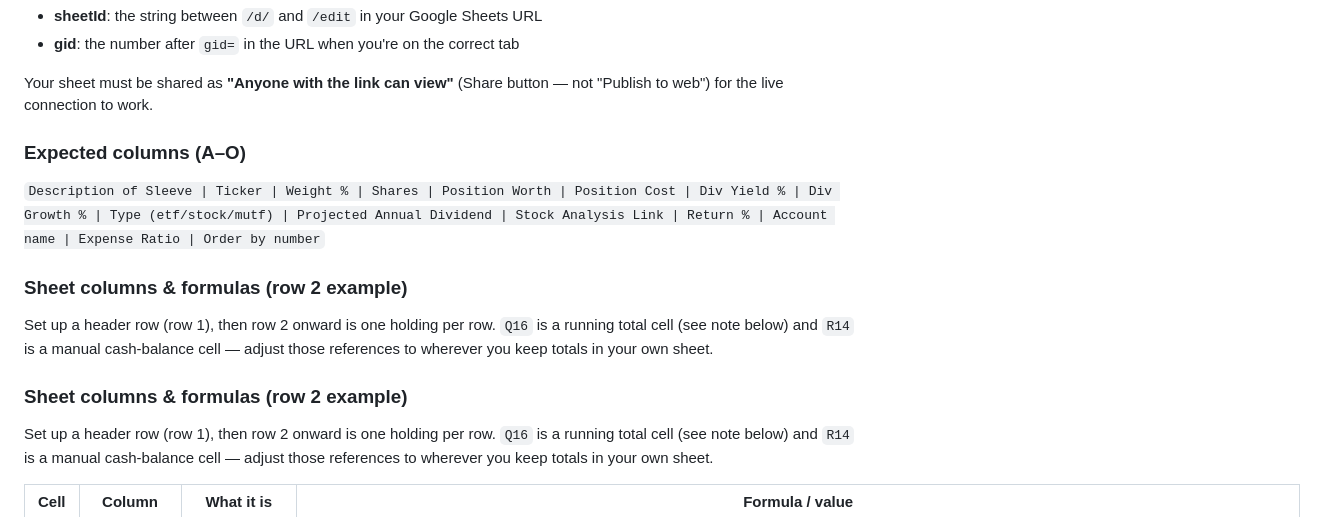
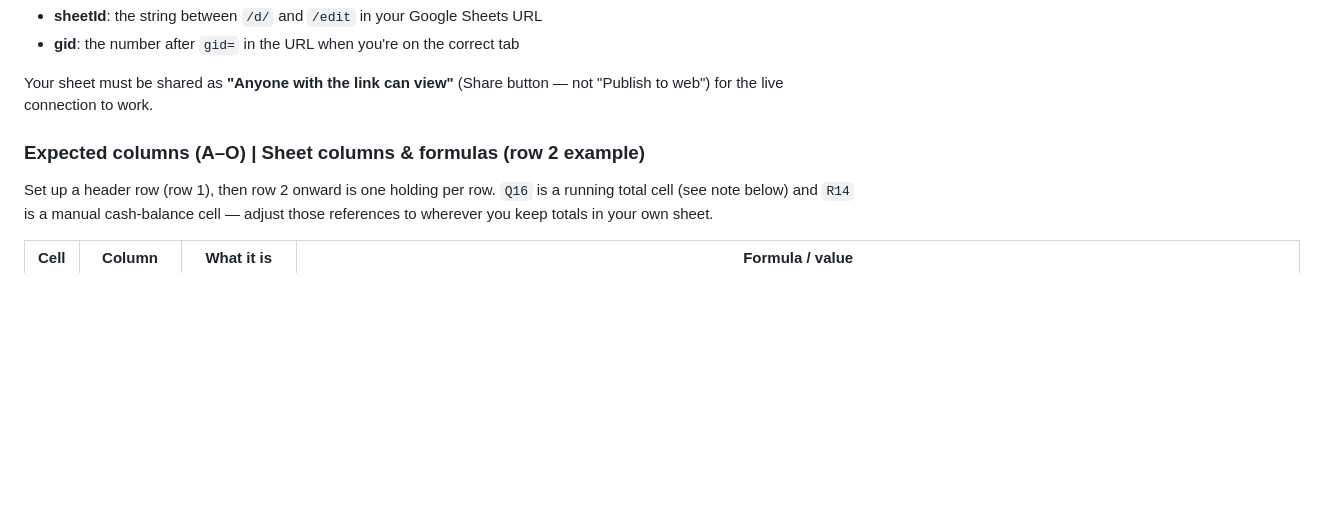
Before and after one commit to miguelf-github/Portfolio-Treemap-Dashboard, a Markdown page: README.md, the part around the change. Rendered like a GitHub page; blank space fills up the shorter version.

```diff
--- a/README.md
+++ b/README.md
@@ -43,18 +43,8 @@ const ACCOUNTS = [
 Your sheet must be shared as **"Anyone with the link can view"** (Share button —
 not "Publish to web") for the live connection to work.
 
-### Expected columns (A–O)
 
-`Description of Sleeve | Ticker | Weight % | Shares | Position Worth | Position Cost | Div Yield % | Div Growth % | Type (etf/stock/mutf) | Projected Annual Dividend | Stock Analysis Link | Return % | Account name | Expense Ratio | Order by number`
-
-
-### Sheet columns & formulas (row 2 example)
-
-Set up a header row (row 1), then row 2 onward is one holding per row. `Q16`
-is a running total cell (see note below) and `R14` is a manual cash-balance
-cell — adjust those references to wherever you keep totals in your own sheet.
-
-### Sheet columns & formulas (row 2 example)
+### Expected columns (A–O) | Sheet columns & formulas (row 2 example)
 
 Set up a header row (row 1), then row 2 onward is one holding per row. `Q16`
 is a running total cell (see note below) and `R14` is a manual cash-balance
```
